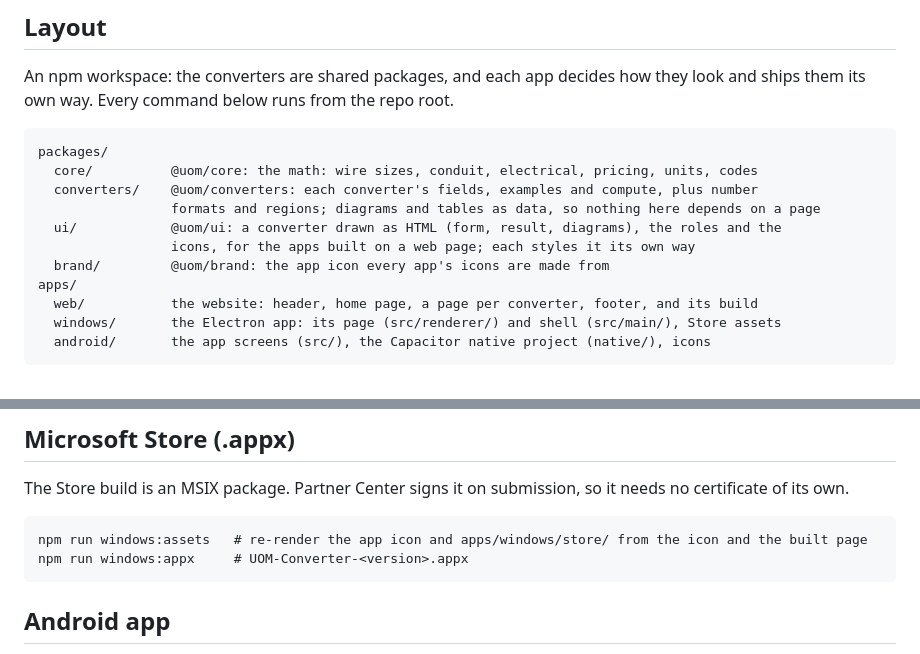
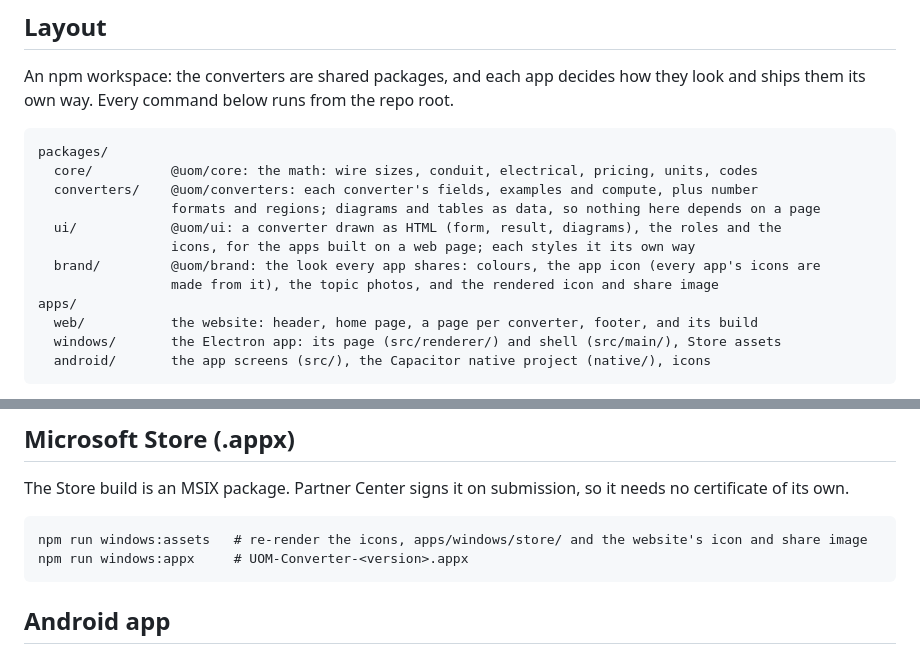
Before and after one commit to chengmarc/uom-converter, a Markdown page: README.md, 2 parts joined by grey strips. Drawn GitHub-style.

````diff
--- a/README.md
+++ b/README.md
@@ -38,7 +38,8 @@ packages/
                  formats and regions; diagrams and tables as data, so nothing here depends on a page
   ui/            @uom/ui: a converter drawn as HTML (form, result, diagrams), the roles and the
                  icons, for the apps built on a web page; each styles it its own way
-  brand/         @uom/brand: the app icon every app's icons are made from
+  brand/         @uom/brand: the look every app shares: colours, the app icon (every app's icons are
+                 made from it), the topic photos, and the rendered icon and share image
 apps/
   web/           the website: header, home page, a page per converter, footer, and its build
   windows/       the Electron app: its page (src/renderer/) and shell (src/main/), Store assets
@@ -99,7 +100,7 @@ The Store build is an MSIX package. Partner Center signs it on submission, so it
 certificate of its own.
 
 ```
-npm run windows:assets   # re-render the app icon and apps/windows/store/ from the icon and the built page
+npm run windows:assets   # re-render the icons, apps/windows/store/ and the website's icon and share image
 npm run windows:appx     # UOM-Converter-<version>.appx
 ```
 
````
Also changed, not shown: docs/RELEASING.md (+3 -1 lines).
